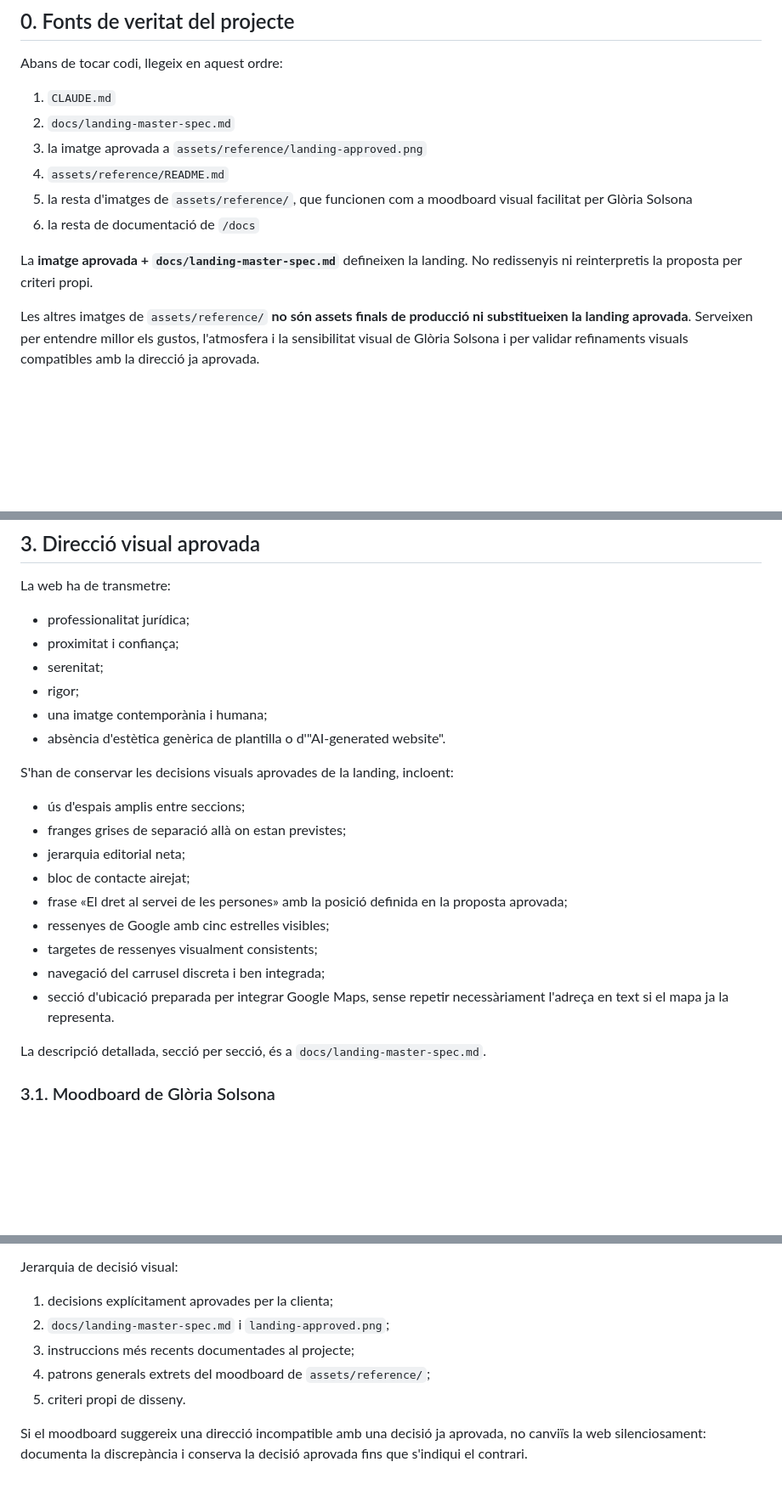
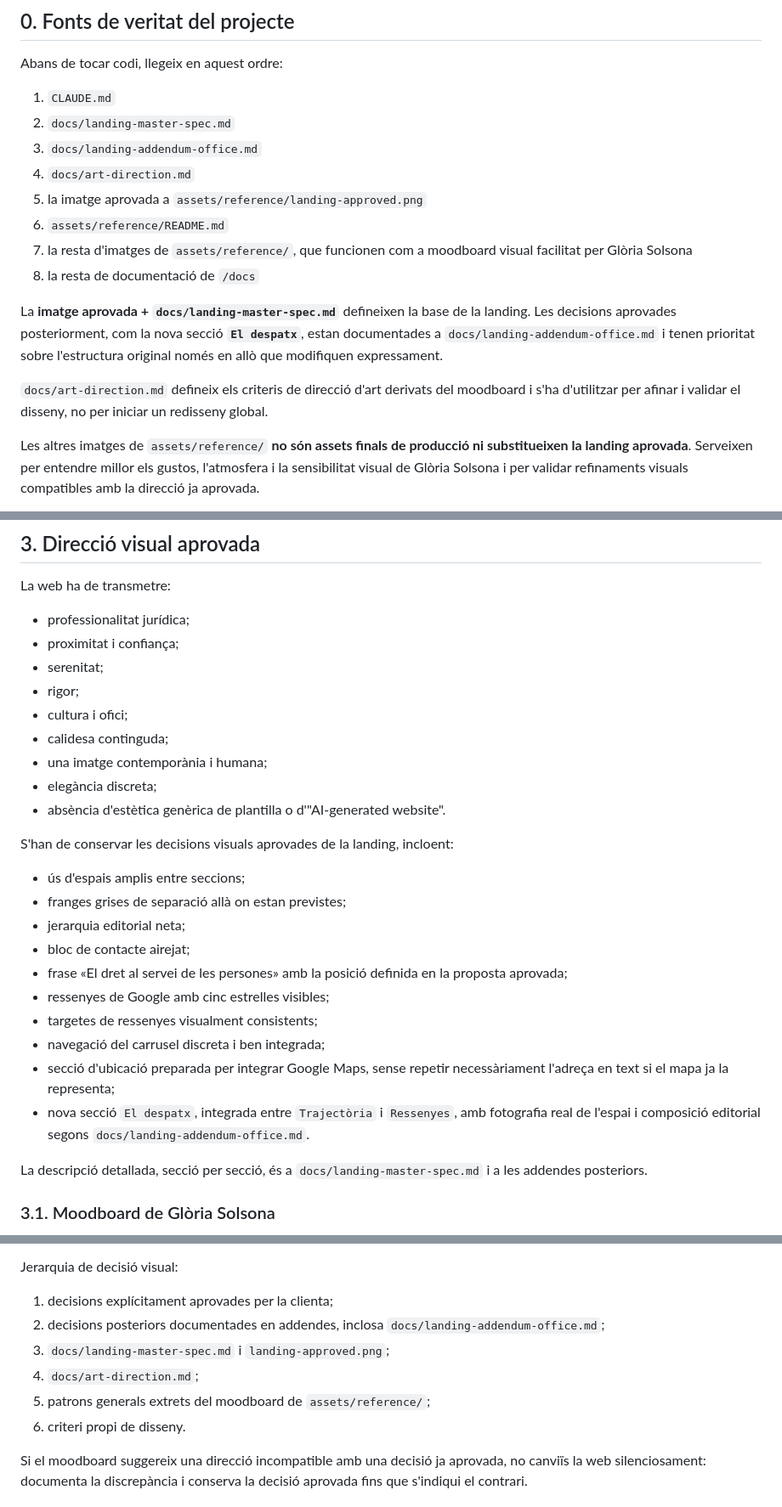
Before and after one commit to abrilrodriguezgarcia-alt/gloria-solsona-web, a Markdown page: CLAUDE.md, 3 parts joined by grey strips. Shown at 85% size. GitHub-like rendering; blank space fills up the shorter version.

Commit message:
Reference art direction and office section in Claude instructions

```diff
--- a/CLAUDE.md
+++ b/CLAUDE.md
@@ -6,12 +6,16 @@ Abans de tocar codi, llegeix en aquest ordre:
 
 1. `CLAUDE.md`
 2. `docs/landing-master-spec.md`
-3. la imatge aprovada a `assets/reference/landing-approved.png`
-4. `assets/reference/README.md`
-5. la resta d'imatges de `assets/reference/`, que funcionen com a moodboard visual facilitat per Glòria Solsona
-6. la resta de documentació de `/docs`
+3. `docs/landing-addendum-office.md`
+4. `docs/art-direction.md`
+5. la imatge aprovada a `assets/reference/landing-approved.png`
+6. `assets/reference/README.md`
+7. la resta d'imatges de `assets/reference/`, que funcionen com a moodboard visual facilitat per Glòria Solsona
+8. la resta de documentació de `/docs`
 
-La **imatge aprovada + `docs/landing-master-spec.md`** defineixen la landing. No redissenyis ni reinterpretis la proposta per criteri propi.
+La **imatge aprovada + `docs/landing-master-spec.md`** defineixen la base de la landing. Les decisions aprovades posteriorment, com la nova secció **`El despatx`**, estan documentades a `docs/landing-addendum-office.md` i tenen prioritat sobre l'estructura original només en allò que modifiquen expressament.
+
+`docs/art-direction.md` defineix els criteris de direcció d'art derivats del moodboard i s'ha d'utilitzar per afinar i validar el disseny, no per iniciar un redisseny global.
 
 Les altres imatges de `assets/reference/` **no són assets finals de producció ni substitueixen la landing aprovada**. Serveixen per entendre millor els gustos, l'atmosfera i la sensibilitat visual de Glòria Solsona i per validar refinaments visuals compatibles amb la direcció ja aprovada.
 
@@ -46,7 +50,10 @@ La web ha de transmetre:
 - proximitat i confiança;
 - serenitat;
 - rigor;
+- cultura i ofici;
+- calidesa continguda;
 - una imatge contemporània i humana;
+- elegància discreta;
 - absència d'estètica genèrica de plantilla o d'"AI-generated website".
 
 S'han de conservar les decisions visuals aprovades de la landing, incloent:
@@ -59,9 +66,10 @@ S'han de conservar les decisions visuals aprovades de la landing, incloent:
 - ressenyes de Google amb cinc estrelles visibles;
 - targetes de ressenyes visualment consistents;
 - navegació del carrusel discreta i ben integrada;
-- secció d'ubicació preparada per integrar Google Maps, sense repetir necessàriament l'adreça en text si el mapa ja la representa.
+- secció d'ubicació preparada per integrar Google Maps, sense repetir necessàriament l'adreça en text si el mapa ja la representa;
+- nova secció `El despatx`, integrada entre `Trajectòria` i `Ressenyes`, amb fotografia real de l'espai i composició editorial segons `docs/landing-addendum-office.md`.
 
-La descripció detallada, secció per secció, és a `docs/landing-master-spec.md`.
+La descripció detallada, secció per secció, és a `docs/landing-master-spec.md` i a les addendes posteriors.
 
 ### 3.1. Moodboard de Glòria Solsona
 
@@ -85,10 +93,11 @@ L'objectiu és utilitzar aquests patrons per **afinar i validar** la web ja apro
 Jerarquia de decisió visual:
 
 1. decisions explícitament aprovades per la clienta;
-2. `docs/landing-master-spec.md` i `landing-approved.png`;
-3. instruccions més recents documentades al projecte;
-4. patrons generals extrets del moodboard de `assets/reference/`;
-5. criteri propi de disseny.
+2. decisions posteriors documentades en addendes, inclosa `docs/landing-addendum-office.md`;
+3. `docs/landing-master-spec.md` i `landing-approved.png`;
+4. `docs/art-direction.md`;
+5. patrons generals extrets del moodboard de `assets/reference/`;
+6. criteri propi de disseny.
 
 Si el moodboard suggereix una direcció incompatible amb una decisió ja aprovada, no canviïs la web silenciosament: documenta la discrepància i conserva la decisió aprovada fins que s'indiqui el contrari.
 
```
Also changed, not shown: other parts of CLAUDE.md (+4 -4 lines).
